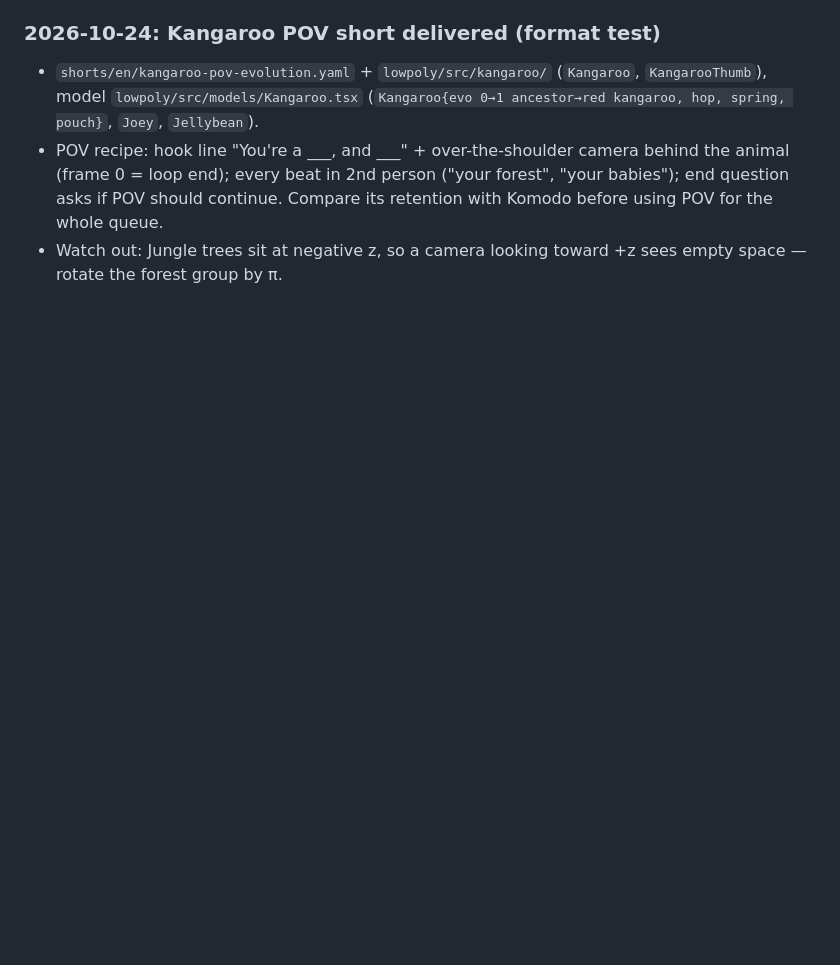
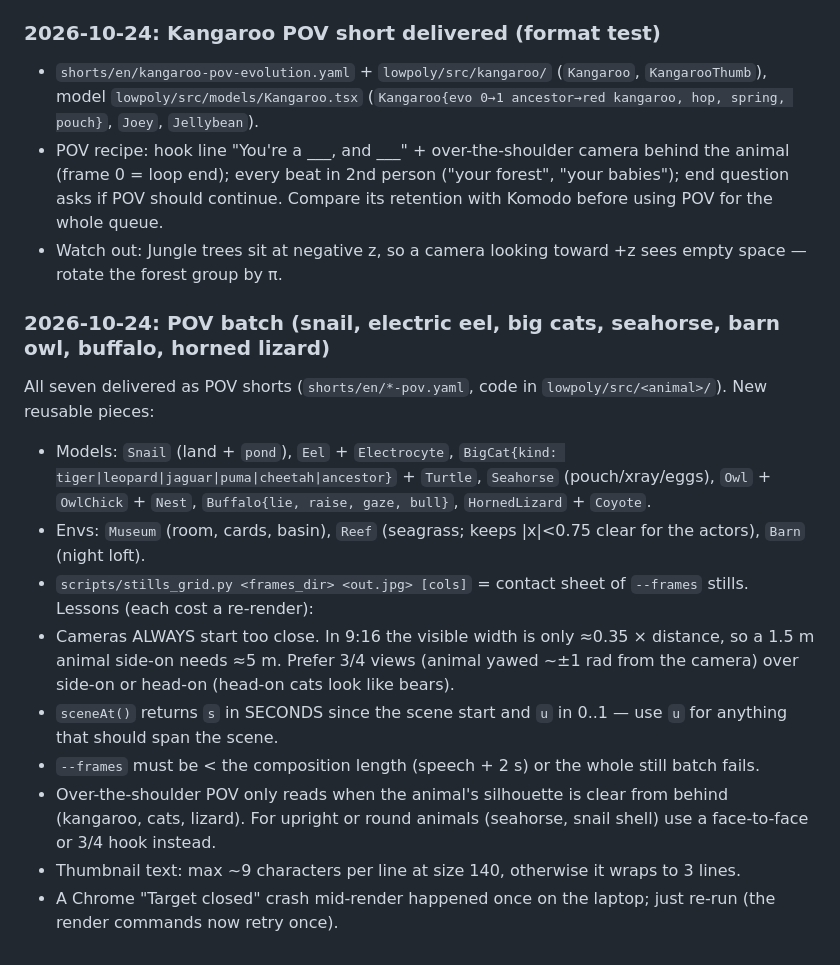
Before and after one commit to lagoanadia/Biology-Youtube, a Markdown page: CLAUDE.md, the part around the change. Drawn GitHub-style; blank space fills up the shorter version.

Commit message:
CLAUDE.md: notes from the POV batch
Co-Authored-By: Claude Opus 5.5 <noreply@anthropic.com>

```diff
--- a/CLAUDE.md
+++ b/CLAUDE.md
@@ -447,3 +447,19 @@ push waves). Helpers: `lib/lowpoly.ts` (rng, facet, taperedTube, pop/glide easin
 - `shorts/en/kangaroo-pov-evolution.yaml` + `lowpoly/src/kangaroo/` (`Kangaroo`, `KangarooThumb`), model `lowpoly/src/models/Kangaroo.tsx` (`Kangaroo{evo 0→1 ancestor→red kangaroo, hop, spring, pouch}`, `Joey`, `Jellybean`).
 - POV recipe: hook line "You're a ___, and ___" + over-the-shoulder camera behind the animal (frame 0 = loop end); every beat in 2nd person ("your forest", "your babies"); end question asks if POV should continue. Compare its retention with Komodo before using POV for the whole queue.
 - Watch out: Jungle trees sit at negative z, so a camera looking toward +z sees empty space — rotate the forest group by π.
+
+### 2026-10-24: POV batch (snail, electric eel, big cats, seahorse, barn owl, buffalo, horned lizard)
+All seven delivered as POV shorts (`shorts/en/*-pov.yaml`, code in `lowpoly/src/<animal>/`). New reusable pieces:
+- Models: `Snail` (land + `pond`), `Eel` + `Electrocyte`, `BigCat{kind: tiger|leopard|jaguar|puma|cheetah|ancestor}` + `Turtle`,
+  `Seahorse` (pouch/xray/eggs), `Owl` + `OwlChick` + `Nest`, `Buffalo{lie, raise, gaze, bull}`, `HornedLizard` + `Coyote`.
+- Envs: `Museum` (room, cards, basin), `Reef` (seagrass; keeps |x|<0.75 clear for the actors), `Barn` (night loft).
+- `scripts/stills_grid.py <frames_dir> <out.jpg> [cols]` = contact sheet of `--frames` stills.
+Lessons (each cost a re-render):
+- Cameras ALWAYS start too close. In 9:16 the visible width is only ≈0.35 × distance, so a 1.5 m animal side-on needs ≈5 m.
+  Prefer 3/4 views (animal yawed ~±1 rad from the camera) over side-on or head-on (head-on cats look like bears).
+- `sceneAt()` returns `s` in SECONDS since the scene start and `u` in 0..1 — use `u` for anything that should span the scene.
+- `--frames` must be < the composition length (speech + 2 s) or the whole still batch fails.
+- Over-the-shoulder POV only reads when the animal's silhouette is clear from behind (kangaroo, cats, lizard). For upright
+  or round animals (seahorse, snail shell) use a face-to-face or 3/4 hook instead.
+- Thumbnail text: max ~9 characters per line at size 140, otherwise it wraps to 3 lines.
+- A Chrome "Target closed" crash mid-render happened once on the laptop; just re-run (the render commands now retry once).
```
